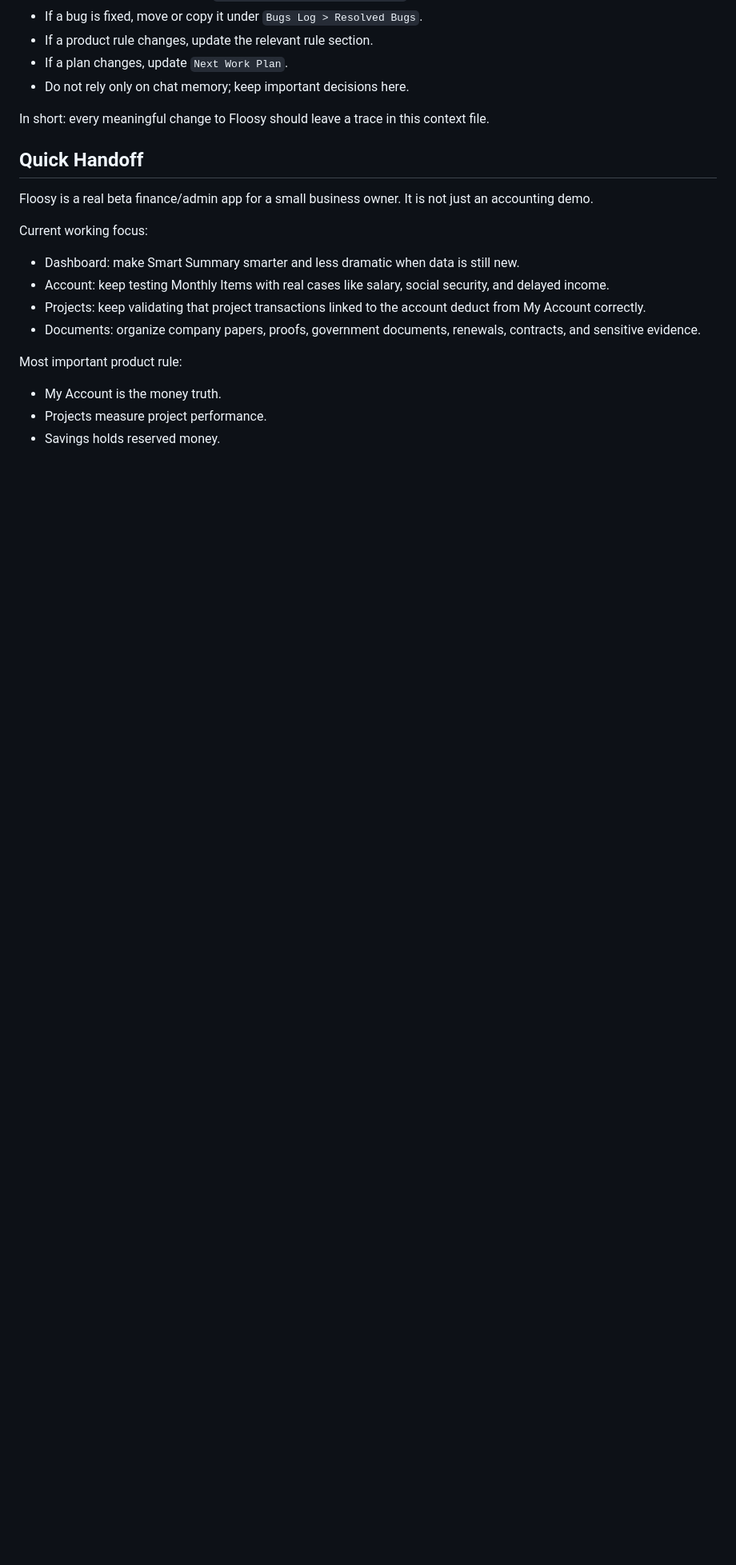
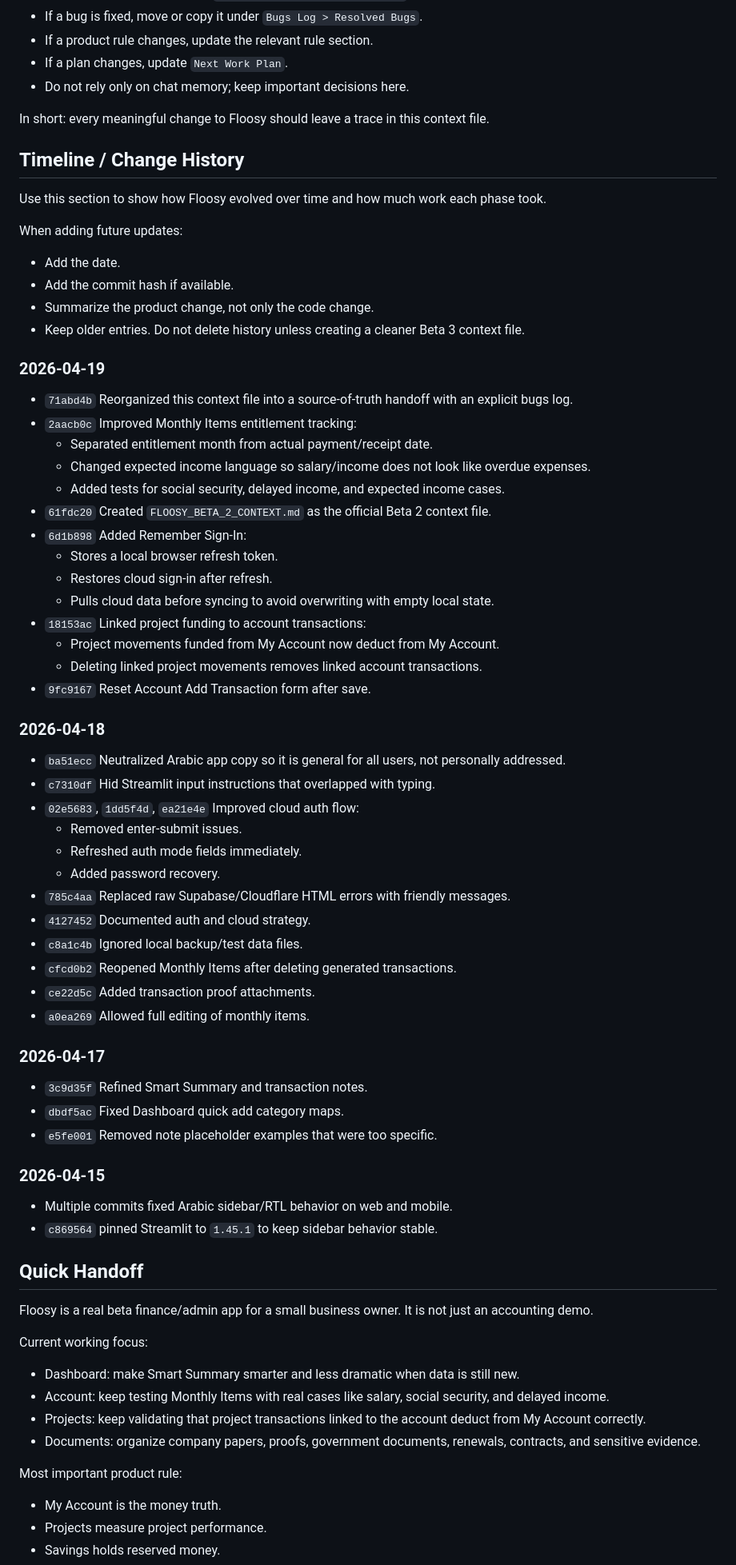
Before and after one commit to salzemami90-arch/floosy-app, a Markdown page: FLOOSY_BETA_2_CONTEXT.md, the part around the change. Shown at 80% size. Rendered like a GitHub page; blank space fills up the shorter version.

Commit message:
Add Floosy beta timeline to context

```diff
--- a/FLOOSY_BETA_2_CONTEXT.md
+++ b/FLOOSY_BETA_2_CONTEXT.md
@@ -20,6 +20,60 @@ For any new Codex/AI conversation:
 - Do not rely only on chat memory; keep important decisions here.
 
 In short: every meaningful change to Floosy should leave a trace in this context file.
+
+## Timeline / Change History
+
+Use this section to show how Floosy evolved over time and how much work each phase took.
+
+When adding future updates:
+
+- Add the date.
+- Add the commit hash if available.
+- Summarize the product change, not only the code change.
+- Keep older entries. Do not delete history unless creating a cleaner Beta 3 context file.
+
+### 2026-04-19
+
+- `71abd4b` Reorganized this context file into a source-of-truth handoff with an explicit bugs log.
+- `2aacb0c` Improved Monthly Items entitlement tracking:
+  - Separated entitlement month from actual payment/receipt date.
+  - Changed expected income language so salary/income does not look like overdue expenses.
+  - Added tests for social security, delayed income, and expected income cases.
+- `61fdc20` Created `FLOOSY_BETA_2_CONTEXT.md` as the official Beta 2 context file.
+- `6d1b898` Added Remember Sign-In:
+  - Stores a local browser refresh token.
+  - Restores cloud sign-in after refresh.
+  - Pulls cloud data before syncing to avoid overwriting with empty local state.
+- `18153ac` Linked project funding to account transactions:
+  - Project movements funded from My Account now deduct from My Account.
+  - Deleting linked project movements removes linked account transactions.
+- `9fc9167` Reset Account Add Transaction form after save.
+
+### 2026-04-18
+
+- `ba51ecc` Neutralized Arabic app copy so it is general for all users, not personally addressed.
+- `c7310df` Hid Streamlit input instructions that overlapped with typing.
+- `02e5683`, `1dd5f4d`, `ea21e4e` Improved cloud auth flow:
+  - Removed enter-submit issues.
+  - Refreshed auth mode fields immediately.
+  - Added password recovery.
+- `785c4aa` Replaced raw Supabase/Cloudflare HTML errors with friendly messages.
+- `4127452` Documented auth and cloud strategy.
+- `c8a1c4b` Ignored local backup/test data files.
+- `cfcd0b2` Reopened Monthly Items after deleting generated transactions.
+- `ce22d5c` Added transaction proof attachments.
+- `a0ea269` Allowed full editing of monthly items.
+
+### 2026-04-17
+
+- `3c9d35f` Refined Smart Summary and transaction notes.
+- `dbdf5ac` Fixed Dashboard quick add category maps.
+- `e5fe001` Removed note placeholder examples that were too specific.
+
+### 2026-04-15
+
+- Multiple commits fixed Arabic sidebar/RTL behavior on web and mobile.
+- `c869564` pinned Streamlit to `1.45.1` to keep sidebar behavior stable.
 
 ## Quick Handoff
 
```
